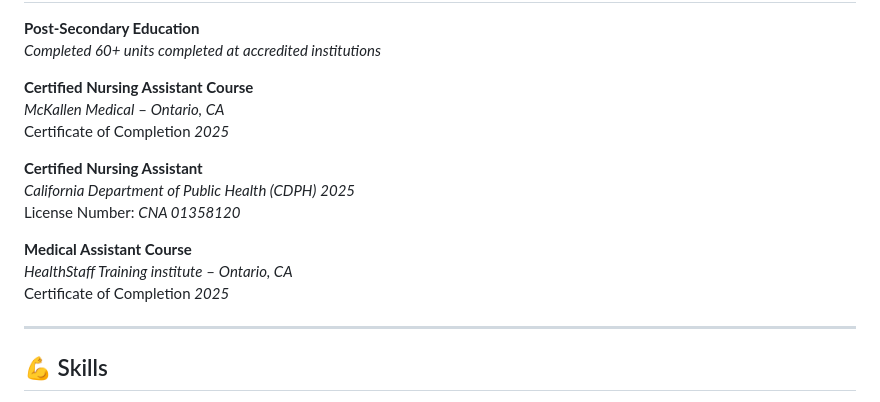
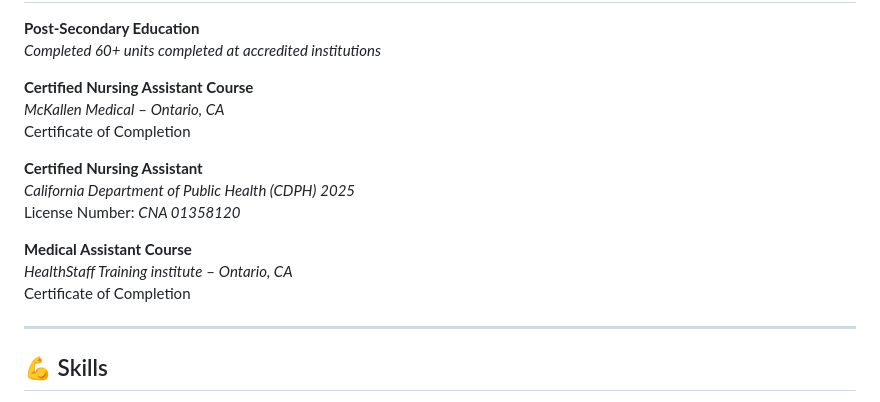
Before and after one commit to dennili/CNA, a Markdown page: index.md, the part around the change. GitHub-like rendering.

Commit message:
Update Certificate of Completion details
Removed year from Certificate of Completion for CNA and Medical Assistant courses.

```diff
--- a/index.md
+++ b/index.md
@@ -54,7 +54,7 @@ monitoring.
 
 **Certified Nursing Assistant Course**
 *McKallen Medical* – *Ontario, CA*
-Certificate of Completion  *2025*
+Certificate of Completion
 
 **Certified Nursing Assistant**
 *California Department of Public Health (CDPH)*  *2025*
@@ -62,7 +62,7 @@ License Number: *CNA 01358120*
 
 **Medical Assistant Course**
 *HealthStaff Training institute* – *Ontario, CA*
-Certificate of Completion  *2025*
+Certificate of Completion
 
 ---
 
```
